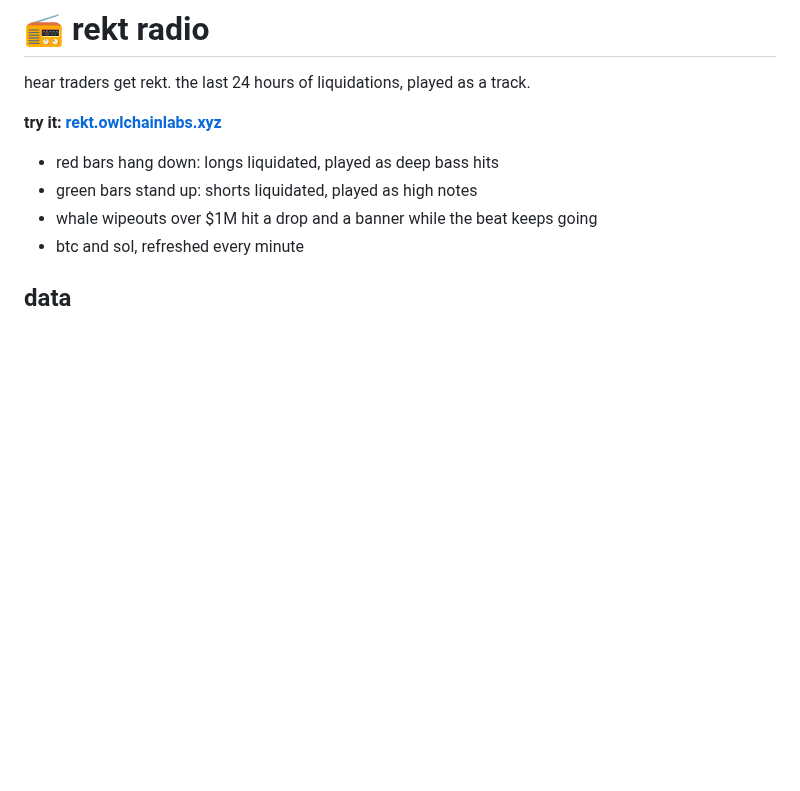
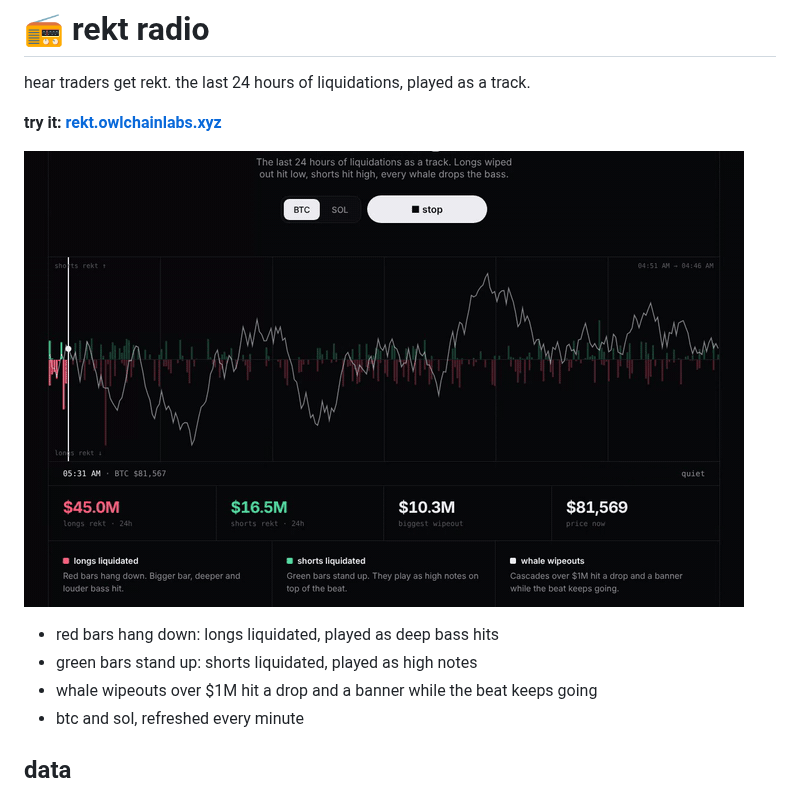
Before and after one commit to OwlChainLabs/rekt-radio, a Markdown page: README.md, the part around the change. GitHub-like rendering; pictures changed too: demo.gif (added); blank space fills up the shorter version.

Commit message:
og image, demo gif Co-Authored-By: Claude Opus 5.5 <noreply@anthropic.com> Claude-Session: https://claude.ai/code/session_01TshAy38m3nMiFY1RaBPLjk

```diff
--- a/README.md
+++ b/README.md
@@ -3,6 +3,8 @@
 hear traders get rekt. the last 24 hours of liquidations, played as a track.
 
 **try it: [rekt.owlchainlabs.xyz](https://rekt.owlchainlabs.xyz)**
+
+![rekt radio demo](./demo.gif)
 
 - red bars hang down: longs liquidated, played as deep bass hits
 - green bars stand up: shorts liquidated, played as high notes
```
Also changed, not shown: public/og.png (added), 1 other file.
